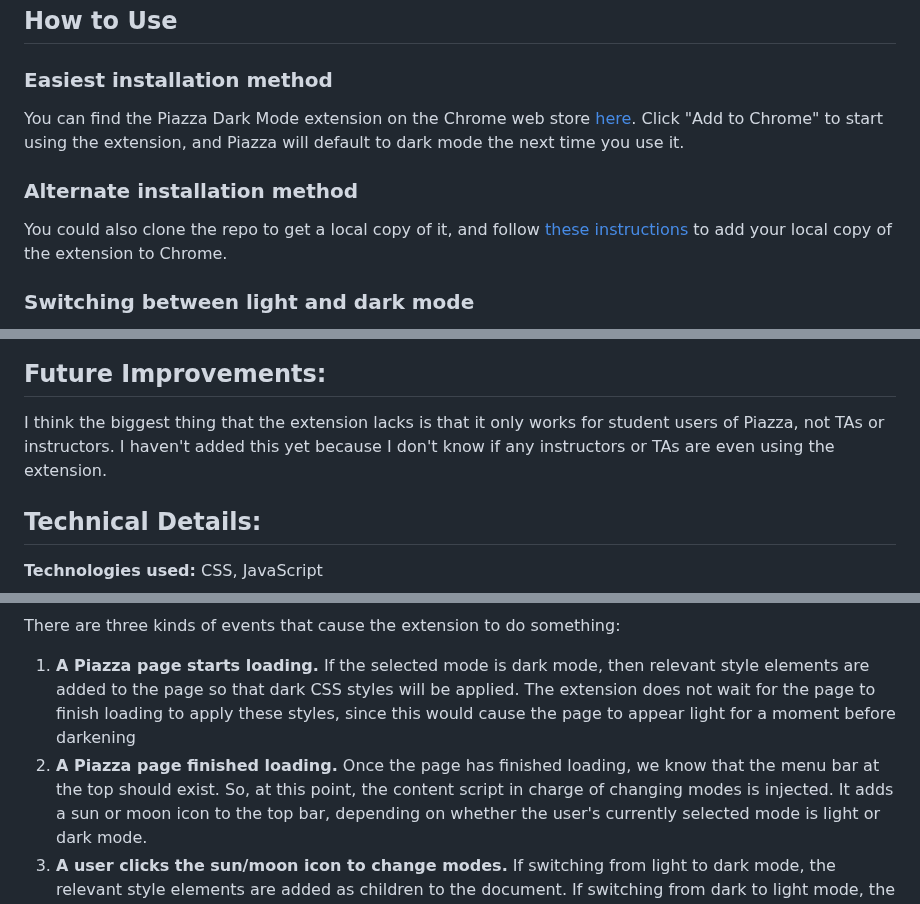
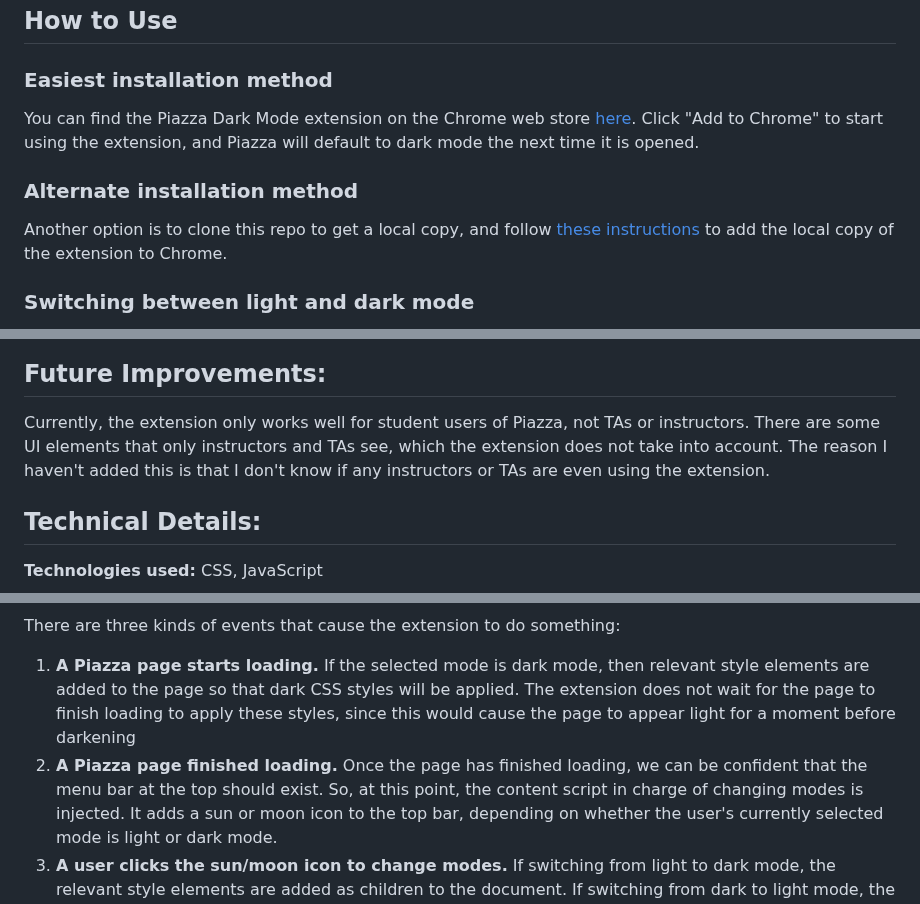
Before and after one commit to sagedrake/piazza-dark-mode, a Markdown page: README.md, 3 parts joined by grey strips. GitHub-like rendering.

Commit message:
Reword text in readme

```diff
--- a/README.md
+++ b/README.md
@@ -9,11 +9,11 @@ So, I decided to create this Chrome extension to fix the issue.
 ### Easiest installation method
 You can find the Piazza Dark Mode extension on the Chrome web store
 [here](https://chrome.google.com/webstore/detail/piazza-dark-mode/ogocfhdkkiikncecdelajkgnhnbpcdfp). Click "Add to Chrome"
-to start using the extension, and Piazza will default to dark mode the next time you use it.
+to start using the extension, and Piazza will default to dark mode the next time it is opened.
 
 ### Alternate installation method
-You could also clone the repo to get a local copy of it, and follow
-[these instructions](https://developer.chrome.com/docs/extensions/get-started/tutorial/hello-world#load-unpacked) to add your local copy
+Another option is to clone this repo to get a local copy, and follow
+[these instructions](https://developer.chrome.com/docs/extensions/get-started/tutorial/hello-world#load-unpacked) to add the local copy
 of the extension to Chrome.
 
 ### Switching between light and dark mode
@@ -37,8 +37,7 @@ Here are some examples of how Piazza Dark Mode changes the appearance of Piazza
 
 
 ## Future Improvements:
-I think the biggest thing that the extension lacks is that it only works for student users of  Piazza, not TAs or instructors.
-I haven't added this yet because I don't know if any instructors or TAs are even using the extension.
+Currently, the extension only works well for student users of Piazza, not TAs or instructors. There are some UI elements that only instructors and TAs see, which the extension does not take into account. The reason I haven't added this is that I don't know if any instructors or TAs are even using the extension.
 
 ## Technical Details:
 
@@ -52,7 +51,7 @@ There are three kinds of events that cause the extension to do something:
 1. **A Piazza page starts loading.** If the selected mode is dark mode, then relevant style elements are added to the page
 so that dark CSS styles will be applied. The extension does not wait for the page to finish loading to apply these styles,
 since this would cause the page to appear light for a moment before darkening
-2. **A Piazza page finished loading.** Once the page has finished loading, we know that the menu bar at the top should exist.
+2. **A Piazza page finished loading.** Once the page has finished loading, we can be confident that the menu bar at the top should exist.
 So, at this point, the content script in charge of changing modes is injected. It adds a sun or moon icon
 to the top bar, depending on whether the user's currently selected mode is light or dark mode.
 3. **A user clicks the sun/moon icon to change modes.** If switching from light to dark mode, the relevant
```
